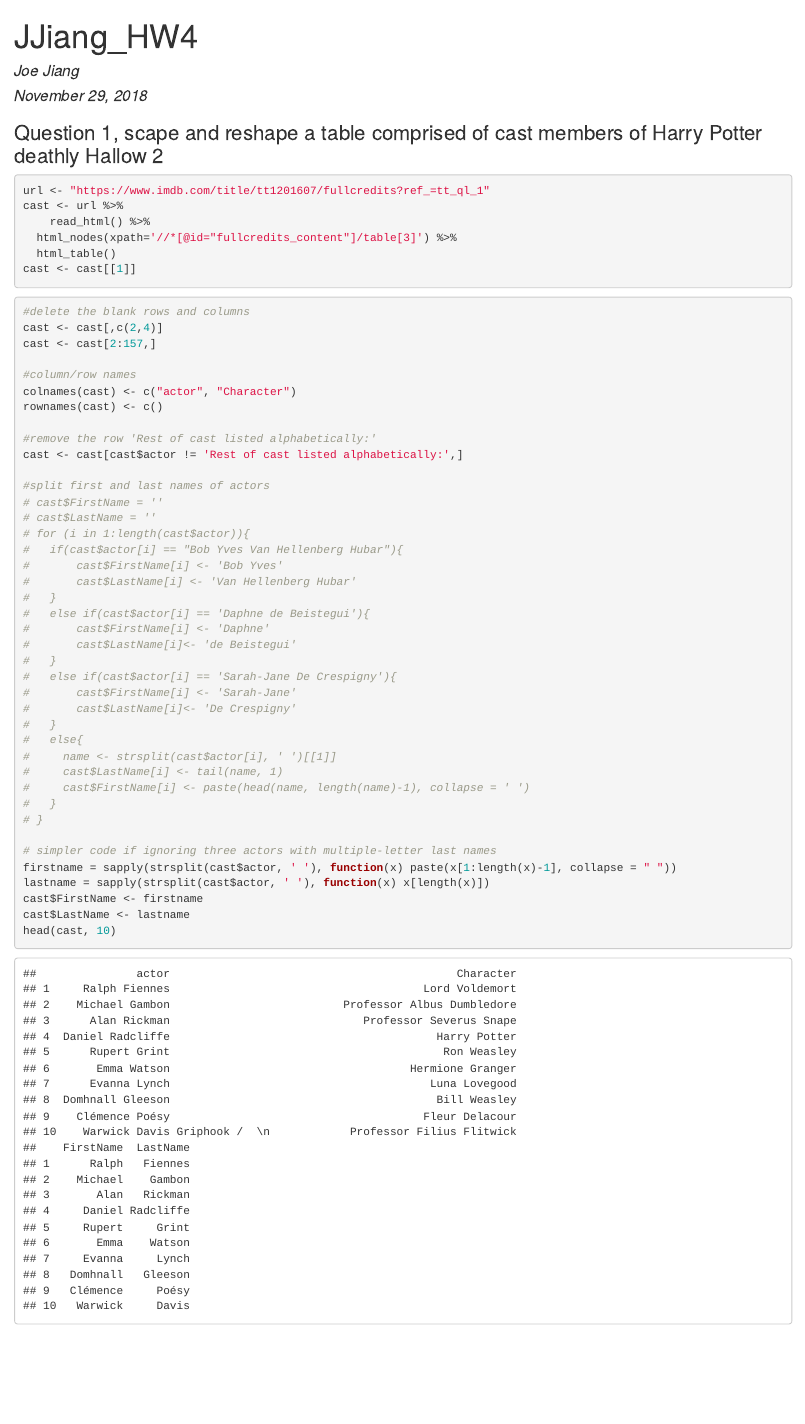
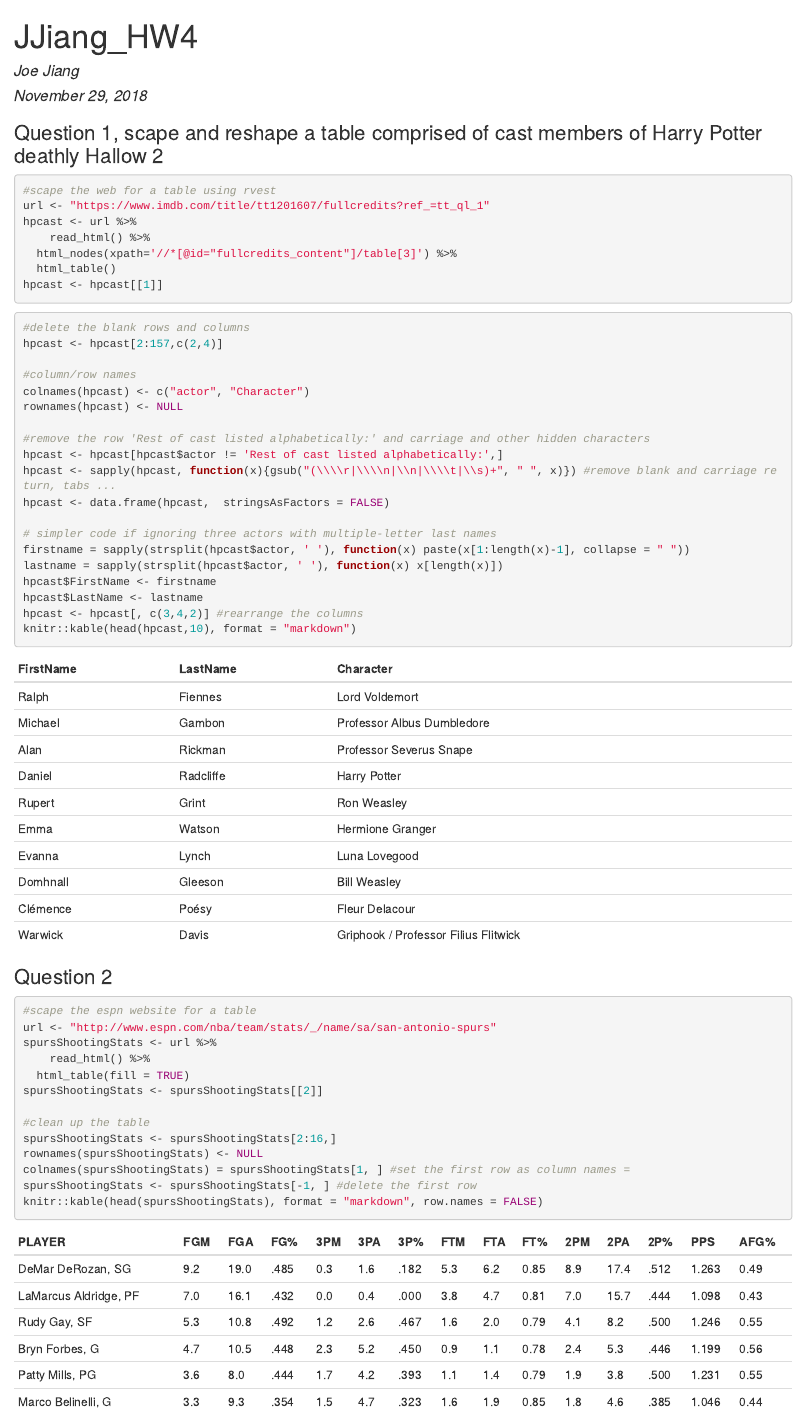
Before and after one commit to JoeJiang3936/DSHW4, an R Markdown document (DSHW4.rmd): the page in a window 1100 px wide, from its top. The pictures show the output file DSHW4.html that the author committed with the source, opened offline.

Commit message:
Add question 2

````diff
--- a/DSHW4.rmd
+++ b/DSHW4.rmd
@@ -15,54 +15,53 @@ library(dplyr)
 ### Question 1, scape and reshape a table comprised of cast members of Harry Potter deathly Hallow 2
 
 ```{r Scape a table from a website}
+#scape the web for a table using rvest
 url <- "https://www.imdb.com/title/tt1201607/fullcredits?ref_=tt_ql_1"
-cast <- url %>%
+hpcast <- url %>%
 	read_html() %>%
   html_nodes(xpath='//*[@id="fullcredits_content"]/table[3]') %>%
   html_table()
-cast <- cast[[1]]
+hpcast <- hpcast[[1]]
 ```
 ```{r  Clean up the table}
 #delete the blank rows and columns
-cast <- cast[,c(2,4)]
-cast <- cast[2:157,]
+hpcast <- hpcast[2:157,c(2,4)]
 
 #column/row names
-colnames(cast) <- c("actor", "Character")
-rownames(cast) <- c()
+colnames(hpcast) <- c("actor", "Character")
+rownames(hpcast) <- NULL
 
-#remove the row 'Rest of cast listed alphabetically:'
-cast <- cast[cast$actor != 'Rest of cast listed alphabetically:',]
-
-#split first and last names of actors
-# cast$FirstName = ''
-# cast$LastName = ''
-# for (i in 1:length(cast$actor)){
-#   if(cast$actor[i] == "Bob Yves Van Hellenberg Hubar"){
-#       cast$FirstName[i] <- 'Bob Yves'
-#       cast$LastName[i] <- 'Van Hellenberg Hubar'
-#   }
-#   else if(cast$actor[i] == 'Daphne de Beistegui'){
-#       cast$FirstName[i] <- 'Daphne'
-#       cast$LastName[i]<- 'de Beistegui'
-#   }
-#   else if(cast$actor[i] == 'Sarah-Jane De Crespigny'){
-#       cast$FirstName[i] <- 'Sarah-Jane'
-#       cast$LastName[i]<- 'De Crespigny'
-#   }
-#   else{
-#     name <- strsplit(cast$actor[i], ' ')[[1]]
-#     cast$LastName[i] <- tail(name, 1)
-#     cast$FirstName[i] <- paste(head(name, length(name)-1), collapse = ' ')
-#   }
-# }
+#remove the row 'Rest of cast listed alphabetically:' and carriage and other hidden characters
+hpcast <- hpcast[hpcast$actor != 'Rest of cast listed alphabetically:',]
+hpcast <- sapply(hpcast, function(x){gsub("(\\\\r|\\\\n|\\n|\\\\t|\\s)+", " ", x)}) #remove blank and carriage return, tabs ...
+hpcast <- data.frame(hpcast,  stringsAsFactors = FALSE)
 
 # simpler code if ignoring three actors with multiple-letter last names
-firstname = sapply(strsplit(cast$actor, ' '), function(x) paste(x[1:length(x)-1], collapse = " "))
-lastname = sapply(strsplit(cast$actor, ' '), function(x) x[length(x)])
-cast$FirstName <- firstname
-cast$LastName <- lastname
-head(cast, 10)
+firstname = sapply(strsplit(hpcast$actor, ' '), function(x) paste(x[1:length(x)-1], collapse = " "))
+lastname = sapply(strsplit(hpcast$actor, ' '), function(x) x[length(x)])
+hpcast$FirstName <- firstname
+hpcast$LastName <- lastname
+hpcast <- hpcast[, c(3,4,2)] #rearrange the columns
+knitr::kable(head(hpcast,10), format = "markdown")
 ```
 
-##
+### Question 2
+
+
+```{r Scape the table containing the shooting stats of San Antonio Spurs from ESPN website}
+#scape the espn website for a table
+url <- "http://www.espn.com/nba/team/stats/_/name/sa/san-antonio-spurs"
+spursShootingStats <- url %>%
+	read_html() %>%
+  html_table(fill = TRUE)
+spursShootingStats <- spursShootingStats[[2]]
+
+#clean up the table
+spursShootingStats <- spursShootingStats[2:16,]
+rownames(spursShootingStats) <- NULL
+colnames(spursShootingStats) = spursShootingStats[1, ] #set the first row as column names =
+spursShootingStats <- spursShootingStats[-1, ] #delete the first row
+knitr::kable(head(spursShootingStats), format = "markdown", row.names = FALSE)
+```
+
+```{r split the first column into player name and their position}
````
Also changed, not shown: split three last names.txt (added, +22 -0 lines), DSHW4.html, DSHW4.rmd (23 more changed lines).
